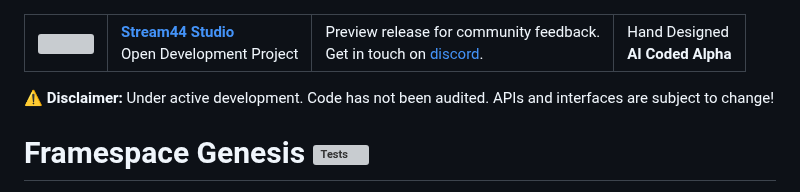
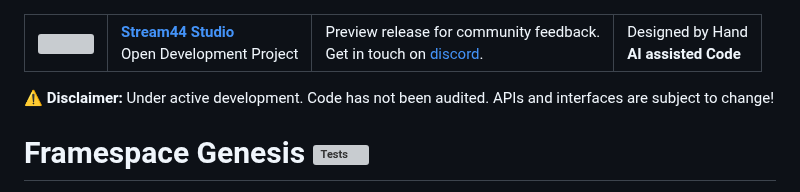
Before and after one commit to Stream44/FramespaceGenesis, a Markdown page: README.md, the part around the change. GitHub-like rendering; grey boxes are pictures that could not be loaded.

Commit message:
Published using @Stream44 Studio
Signed-off-by: Christoph <christoph@christoph.diy>

```diff
--- a/README.md
+++ b/README.md
@@ -3,7 +3,7 @@
     <td><a href="https://Stream44.Studio"><img src=".o/stream44.studio/assets/Icon-v1.svg" width="42" height="42"></a></td>
     <td><strong><a href="https://Stream44.Studio">Stream44 Studio</a></strong><br/>Open Development Project</td>
     <td>Preview release for community feedback.<br/>Get in touch on <a href="https://discord.gg/9eBcQXEJAN">discord</a>.</td>
-    <td>Hand Designed<br/><b>AI Coded Alpha</a></td>
+    <td>Designed by Hand<br/><b>AI assisted Code</a></td>
   </tr>
 </table>
 
```
